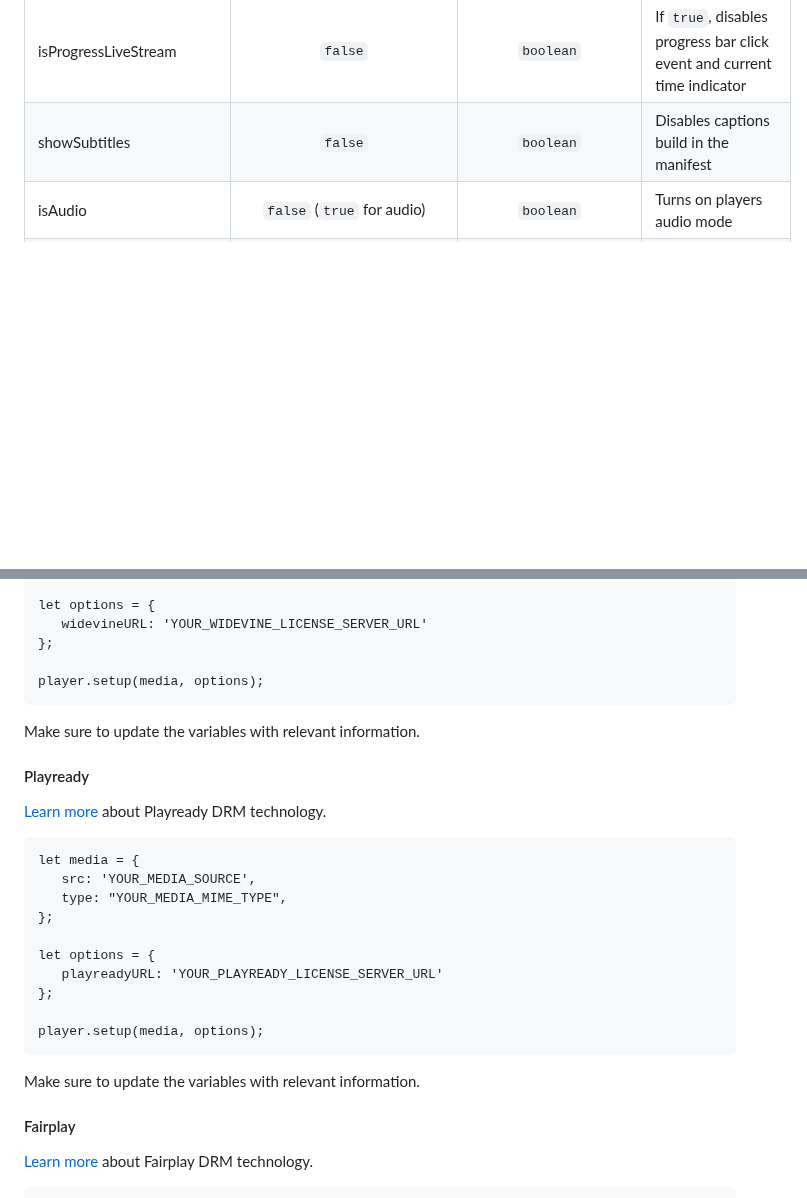
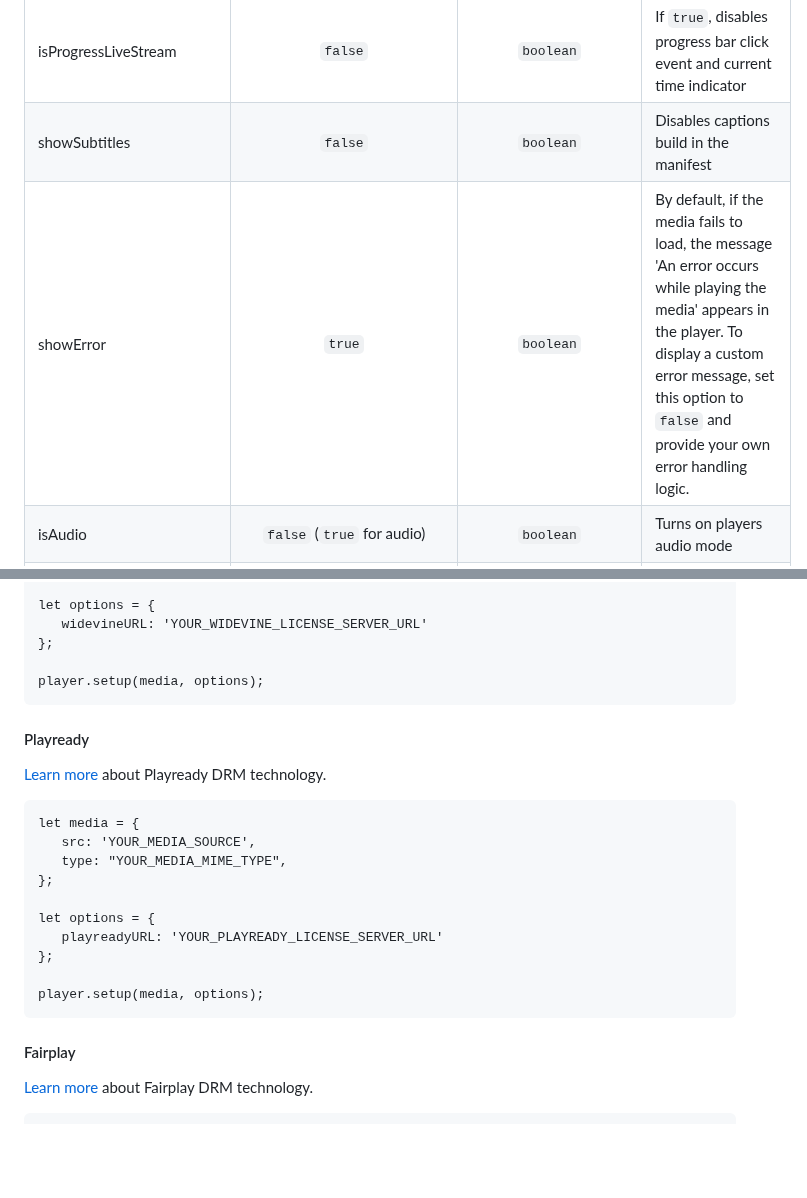
Before and after one commit to Ravnur-Inc/ravplayer, a Markdown page: ravnur-player-instructions.md, 2 parts joined by grey strips. Rendered like a GitHub page; blank space fills up the shorter version.

Commit message:
Update ravnur-player-instructions.md
showError feature added for 3.3.5 version

````diff
--- a/ravnur-player-instructions.md
+++ b/ravnur-player-instructions.md
@@ -194,6 +194,7 @@ ___
 | crawl | `null` | `Player$CrawlOptions` | Crawl text configurations |
 | isProgressLiveStream | `false` |`boolean` | If `true`, disables progress bar click event and current time indicator |
 | showSubtitles | `false` | `boolean` | Disables captions build in the manifest |
+| showError | `true` | `boolean` | By default, if the media fails to load, the message 'An error occurs while playing the media' appears in the player. To display a custom error message, set this option to `false` and provide your own error handling logic. |
 | isAudio | `false` (`true` for audio) | `boolean` | Turns on players audio mode |
 | timecode | `0` | `number` | Sets time code value |
 | frameRate | `23.976` | `number` | Sets frame rate value |
@@ -585,8 +586,6 @@ let options = {
 player.setup(media, options);
 ```
 
-Make sure to update the variables with relevant information.
-
 #### Playready
 
 [Learn more](https://learn.microsoft.com/en-us/playready/) about Playready DRM technology.
@@ -603,8 +602,6 @@ let options = {
 
 player.setup(media, options);
 ```
-Make sure to update the variables with relevant information.
-
 #### Fairplay
 
 [Learn more](https://developer.apple.com/streaming/fps/) about Fairplay DRM technology.
````
